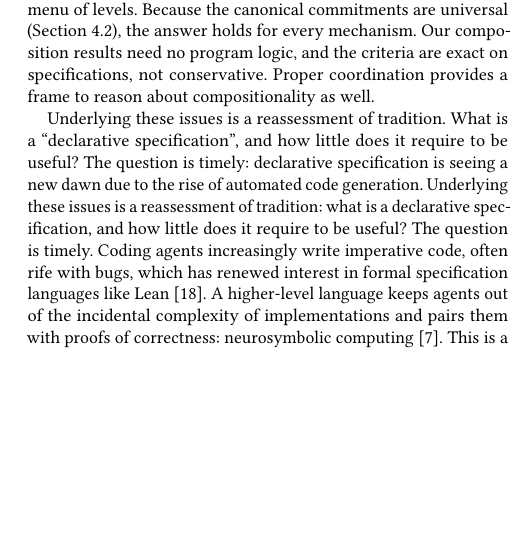
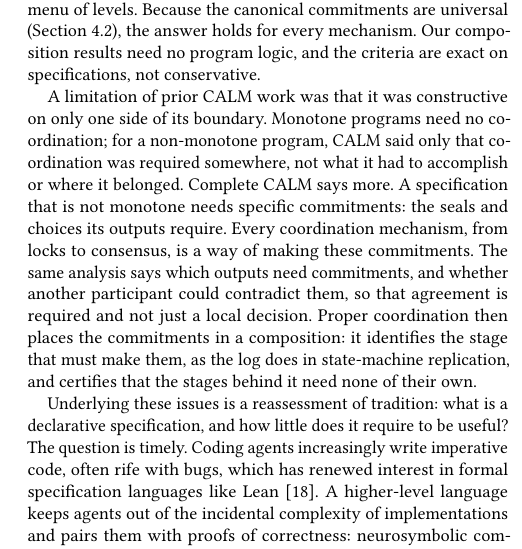
Before and after one commit to jhellerstein/coord-criterion, a LaTeX document (cidr.tex): part of one column of page 12 of 13, cut so that both start at the same text, the shorter picture padded with empty space. Compiled offline with pdfLaTeX.

Commit message:
discussion compression

```diff
--- a/cidr.tex
+++ b/cidr.tex
@@ -1722,13 +1722,22 @@ ask what the specification itself requires, independent of any menu of
 levels.  Because the canonical commitments are universal
 (Section~\ref{sec:systems}), the answer holds for every mechanism.  Our
 composition results need no program logic, and the criteria are exact on
-specifications, not conservative.  Proper coordination provides a frame to
-reason about compositionality as well.
-
-Underlying these issues is a reassessment of tradition. What is a ``declarative
-specification'', and how little does it require to be useful? The question is
-timely: declarative specification is seeing a new dawn due to the rise of
-automated code generation. Underlying these issues is a reassessment of
+specifications, not conservative.
+
+A limitation of prior CALM work was that it was constructive on only one side of
+its boundary.  Monotone programs need no coordination; for a non-monotone
+program, CALM said only that coordination was required somewhere, not what it
+had to accomplish or where it belonged.  Complete CALM says more.  A
+specification that is not monotone needs specific commitments: the seals and
+choices its outputs require. Every coordination mechanism, from locks to
+consensus, is a way of making these commitments.  The same analysis says which outputs
+need commitments, and whether another participant could contradict them, so
+that agreement is required and not just a local decision.  Proper coordination
+then places the commitments in a composition: it identifies the stage that
+must make them, as the log does in state-machine replication, and certifies
+that the stages behind it need none of their own.
+
+Underlying these issues is a reassessment of
 tradition: what is a declarative specification, and how little does it require
 to be useful? The question is timely. Coding agents increasingly write
 imperative code, often rife with bugs, which has renewed interest in formal
```
